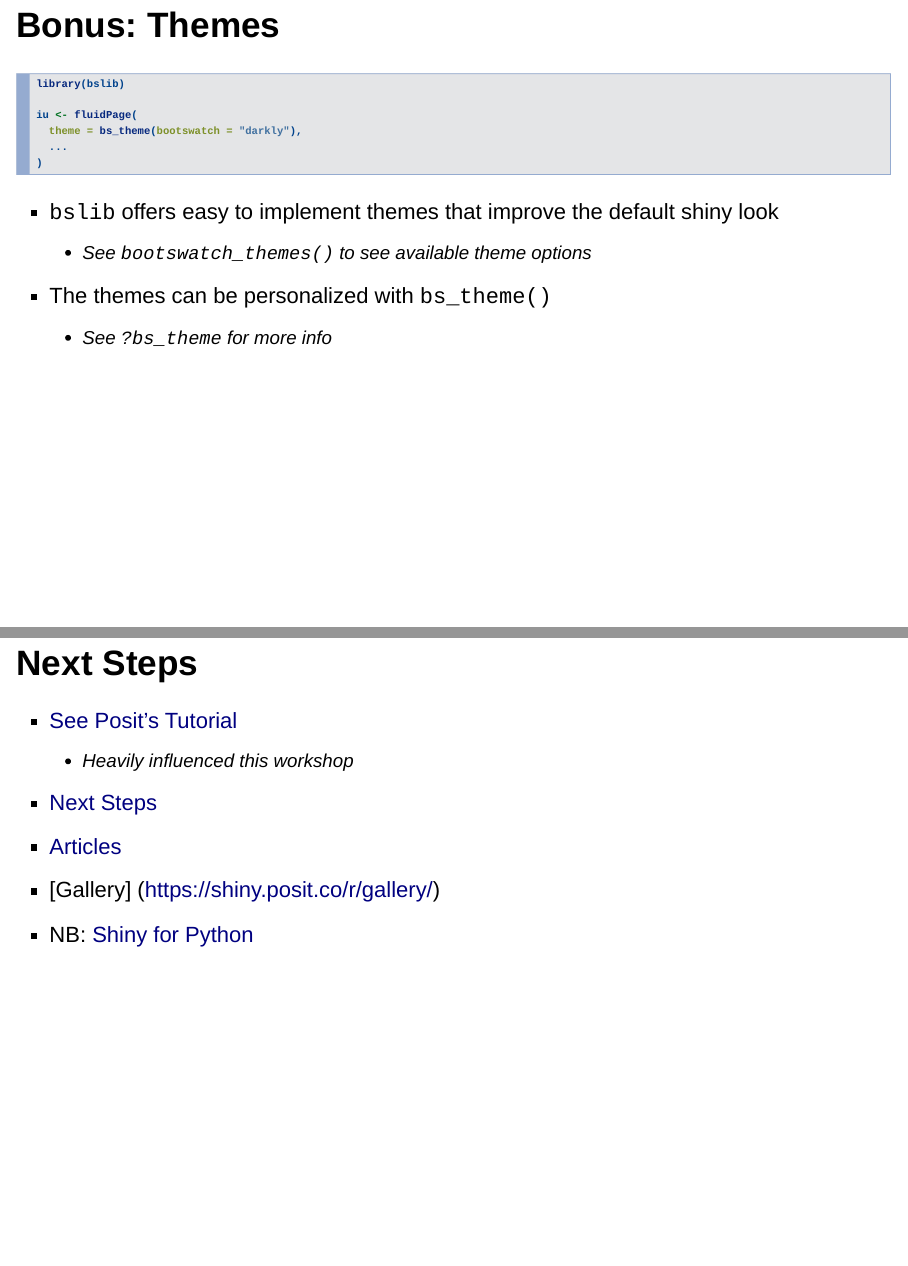
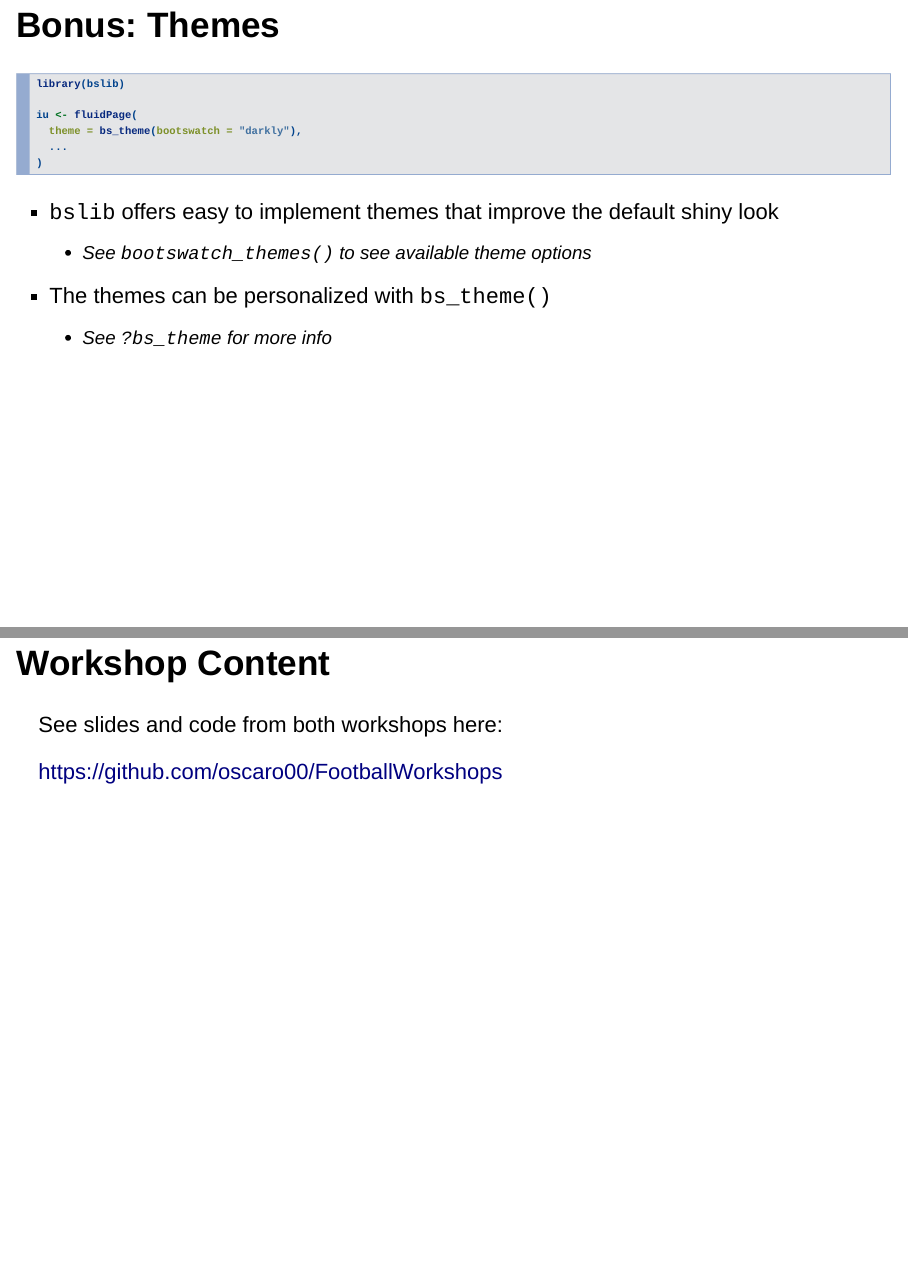
Before and after one commit to oscaro00/FootballWorkshops, an R Markdown document (shiny_workshop_slides.Rmd): pages 34 and 35 of 36 before the commit and pages 34 and 35 of 37 after it, joined at a grey line. Rendered offline with R 4.5, knitr and Pandoc, with nearby package versions; drawn as Slidy slides in place of the format the file asks for.

Commit message:
adding github link

```diff
--- a/shiny_workshop_slides.Rmd
+++ b/shiny_workshop_slides.Rmd
@@ -429,6 +429,13 @@ iu <- fluidPage(
 - The themes can be personalized with `bs_theme()`
     - See `?bs_theme` for more info
 
+# Workshop Content
+
+See slides and code from both workshops here:
+
+https://github.com/oscaro00/FootballWorkshops
+
+
 # Next Steps
 
 - [See Posit's Tutorial](https://shiny.posit.co/r/getstarted/shiny-basics/lesson1/index.html)
```
Also changed, not shown: shiny_workshop_slides.html.
